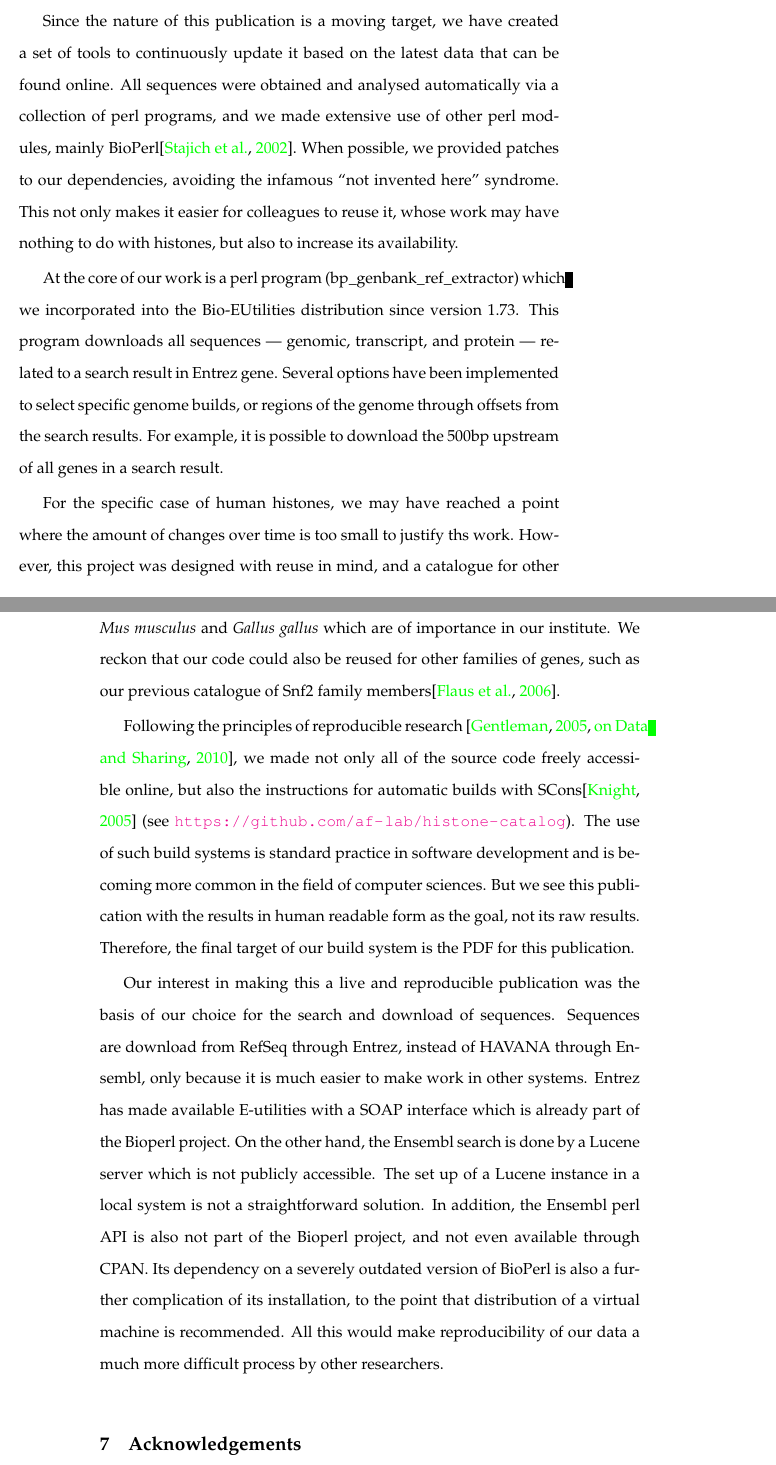
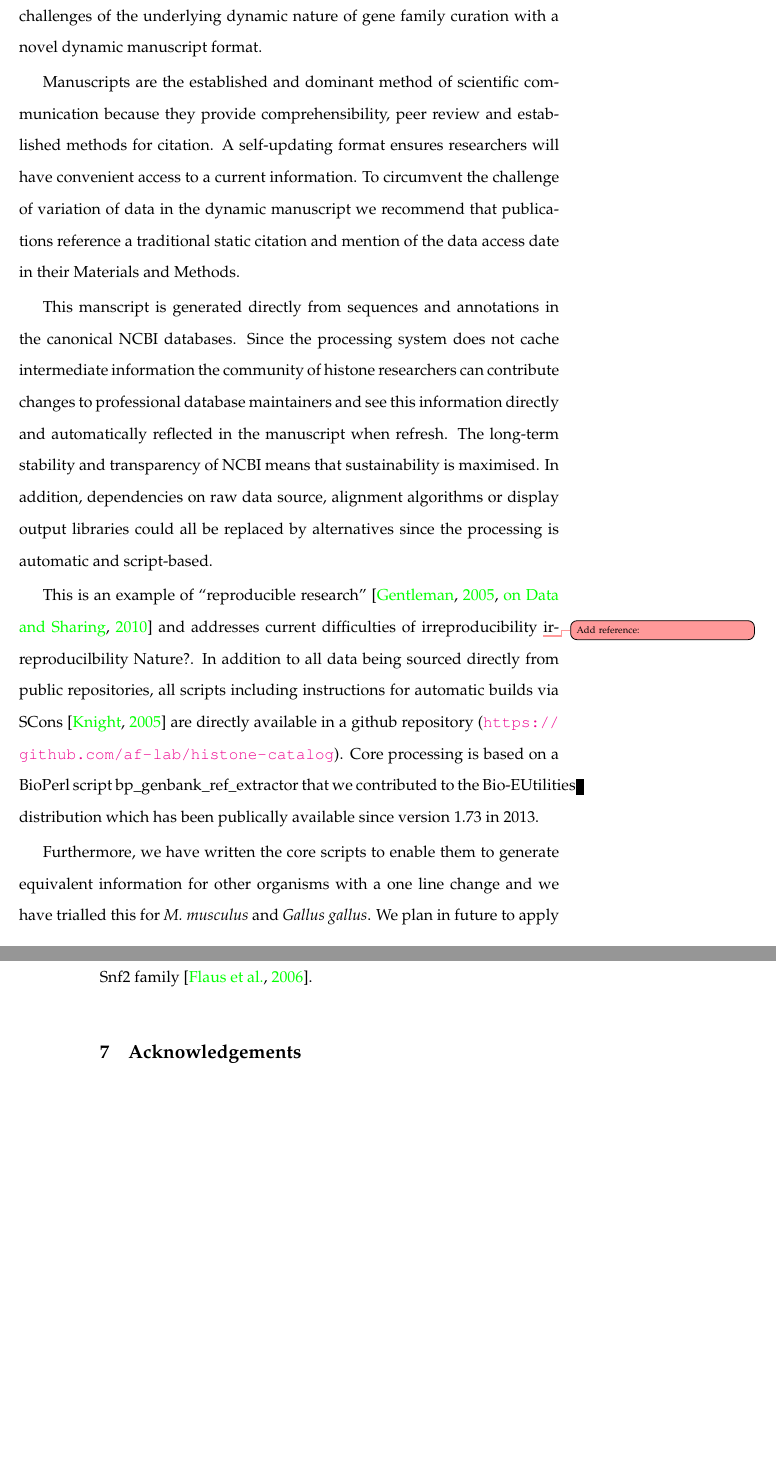
Before and after one commit to af-lab/histone-catalogue, a LaTeX book (histone_catalog.tex, which reads sections/computation.tex): two parts of pages 21 and 22 of 31 before the commit and two parts of pages 21 and 22 of 30 after it, joined at a grey line, cut at the place of the change, the shorter picture padded with empty space. Compiled offline with pdfLaTeX; a LaTeX package or settings file that is missing is left out.

Commit message:
Reproducible Research rewritten
Complete rewrite of section

```diff
--- a/sections/computation.tex
+++ b/sections/computation.tex
@@ -16 +21,9 @@
+	We have attempted to address the challenges of the underlying dynamic nature of
+	gene family curation with a novel dynamic manuscript format.
 
+	Manuscripts are the established and dominant method of scientific communication
+	because they provide comprehensibility, peer review and established methods for citation.
+	A self-updating format ensures researchers will have convenient access to a current information.
+	To circumvent the challenge of variation of data in the dynamic manuscript
+	we recommend that publications reference a traditional static citation
+	and mention of the data access date in their Materials and Methods.
@@ -23 +30,8 @@
 
+	This manscript is generated directly from sequences and annotations in the canonical NCBI databases.
+	Since the processing system does not cache intermediate information
+	the community of histone researchers can contribute changes to professional database maintainers
+	and see this information directly and automatically reflected in the manuscript when refresh.
+	The long-term stability and transparency of NCBI means that sustainability is maximised.
+	In addition, dependencies on raw data source, alignment algorithms or display output libraries
+	could all be replaced by alternatives since the processing is automatic and script-based.
@@ -34,63 +38,15 @@
 
-  Since the nature of this publication is a moving target, we have created a set of tools
-  to continuously update it based on the latest data that can be found online.
-  All sequences were obtained and analysed automatically via a collection of perl
-  programs, and we made extensive use of other perl modules, mainly BioPerl\citep{bioperl}.
-  When possible, we provided patches to our dependencies, avoiding the infamous
-  ``not invented here'' syndrome. This not only makes it easier for colleagues to
-  reuse it, whose work may have nothing to do with histones, but also to
-  increase its availability.
+	This is an example of ``reproducible research'' \citep{reproducible-research-bioinformatics, reproducible-research-law}
+	and addresses current difficulties of irreproducibility \addref{irreproducilbility Nature?}.
+	In addition to all data being sourced directly from public repositories,
+	all scripts including instructions for automatic builds via SCons \citep{SCons2005}
+	are directly available in a github repository (\url{https://github.com/af-lab/histone-catalog}).
+	Core processing is based on a BioPerl script bp\_genbank\_ref\_extractor
+	that we contributed to the Bio-EUtilities distribution
+	which has been publically available since version 1.73 in 2013.
 
-  At the core of our work is a perl program (bp\_genbank\_ref\_extractor) which
-  we incorporated into the Bio-EUtilities distribution since version 1.73. This program
-  downloads all sequences --- genomic, transcript, and protein --- related to a search
-  result in Entrez gene. Several options have been implemented to select specific genome
-  builds, or regions of the genome through offsets from the search results. For example,
-  it is possible to download the 500bp upstream of all genes in a search result.
-
-  %% genes may not change a lot but this a good framework to still study the promotor
-
-  For the specific case of human histones, we may have reached a point where the amount
-  of changes over time is too small to justify ths work. However, this project was
-  designed with reuse in mind, and a catalogue for other organisms can be done with a
-  one line change. We have already done this for \textit{Mus musculus} and
-  \textit{Gallus gallus} which are of importance in our institute.
-  We reckon that our code could also be reused for other families of genes, such as our
-  previous catalogue of Snf2 family members\citep{andrew-snf2-catalogue}.
-
-%    We reason that the use of mature software development tools, could be used in other quantitative biology.
-  Following the principles of reproducible research
-  \citep{reproducible-research-bioinformatics, reproducible-research-law}, we made
-  not only all of the source code freely accessible online, but also the instructions
-  for automatic builds with SCons\citep{SCons2005}
-  (see \url{https://github.com/af-lab/histone-catalog}). The use of such build systems is
-  standard practice in software development and is becoming more common in the field
-  of computer sciences. But we see this publication with the results in human readable
-  form as the goal, not its raw results. Therefore, the final target of our build system is
-  the PDF for this publication.
-
-  %% How can we talk about the idea at
-  %% http://juretriglav.si/how-scientific-figures-should-work-in-2014/
-  %% if we can't cite URL? A very cool idea was mentioned there and deserves
-  %% attribution:
-  %%
-  %%    A great example is a continuous stream of data from an OpenEHR API: why
-  %%    wouldn’t that retrospective study on pancreatic cancer survival using
-  %%    drug X be a living research object, updating itself as long as the data
-  %%    keeps coming?
-
-
-  Our interest in making this a live and reproducible publication was the basis of
-  our choice for the search and download of sequences. Sequences are download from
-  RefSeq through Entrez, instead of HAVANA through Ensembl, only because it is much
-  easier to make work in other systems. Entrez has made available E-utilities with
-  a SOAP interface which is already part of the Bioperl project.
-  On the other hand, the Ensembl search is done by a Lucene server which is not publicly
-  accessible. The set up of a Lucene instance in a local system is not a straightforward
-  solution.
-  In addition, the Ensembl perl API is also not part of the Bioperl project, and not
-  even available through CPAN. Its dependency on a severely outdated version of BioPerl
-  is also a further complication of its installation, to the point that distribution of
-  a virtual machine is recommended.
-  All this would make reproducibility
-  of our data a much more difficult process by other researchers.
+	Furthermore, we have written the core scripts to enable them to generate
+	equivalent information for other organisms with a one line change
+	and we have trialled this for \textit{M. musculus} and \textit{Gallus gallus}.
+	We plan in future to apply it to a larger and more diverse case such as
+	our previous cataloguing of the Snf2 family \citep{andrew-snf2-catalogue}.
```
Also changed, not shown: sections/computation.tex (41 more changed lines).
